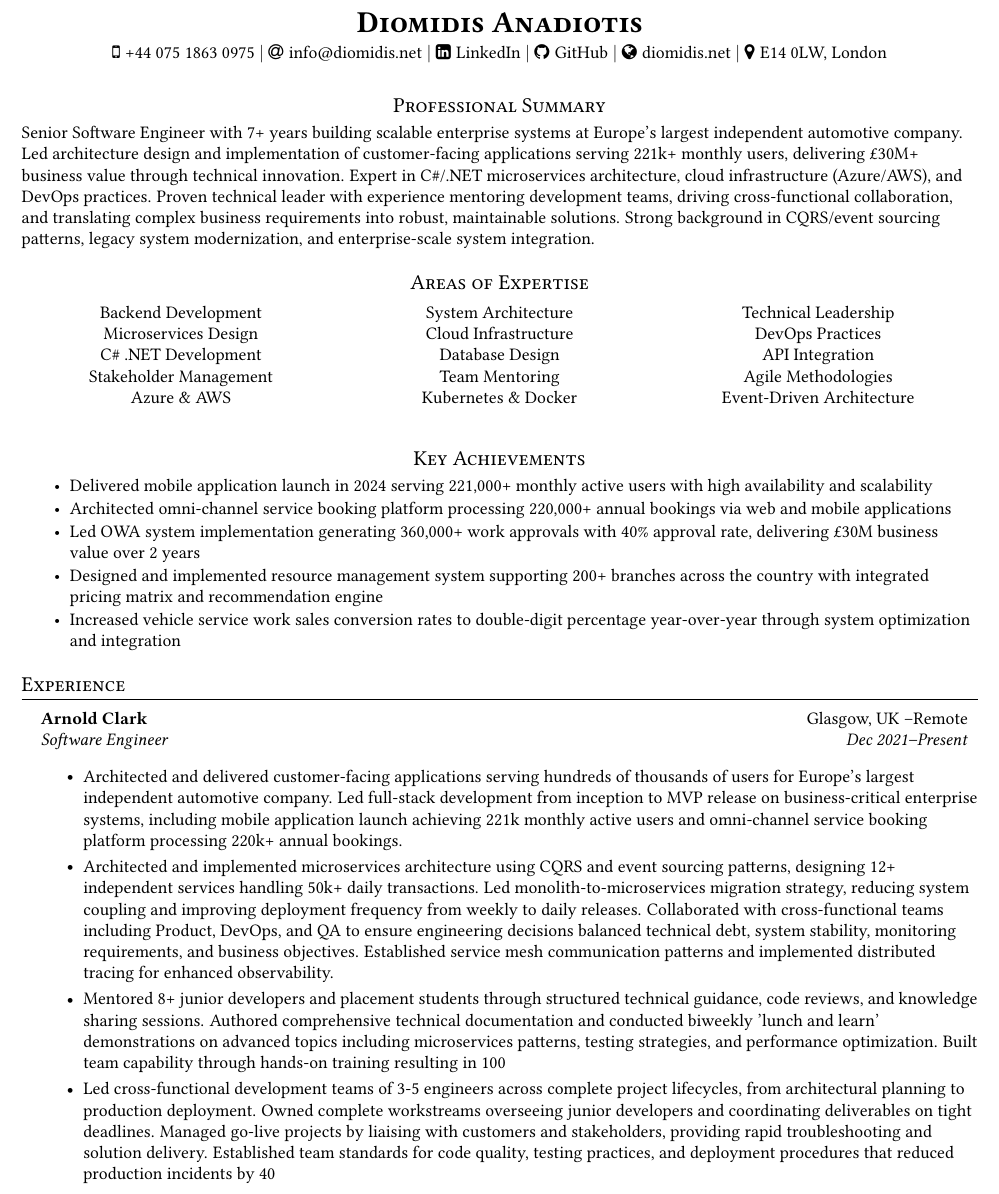
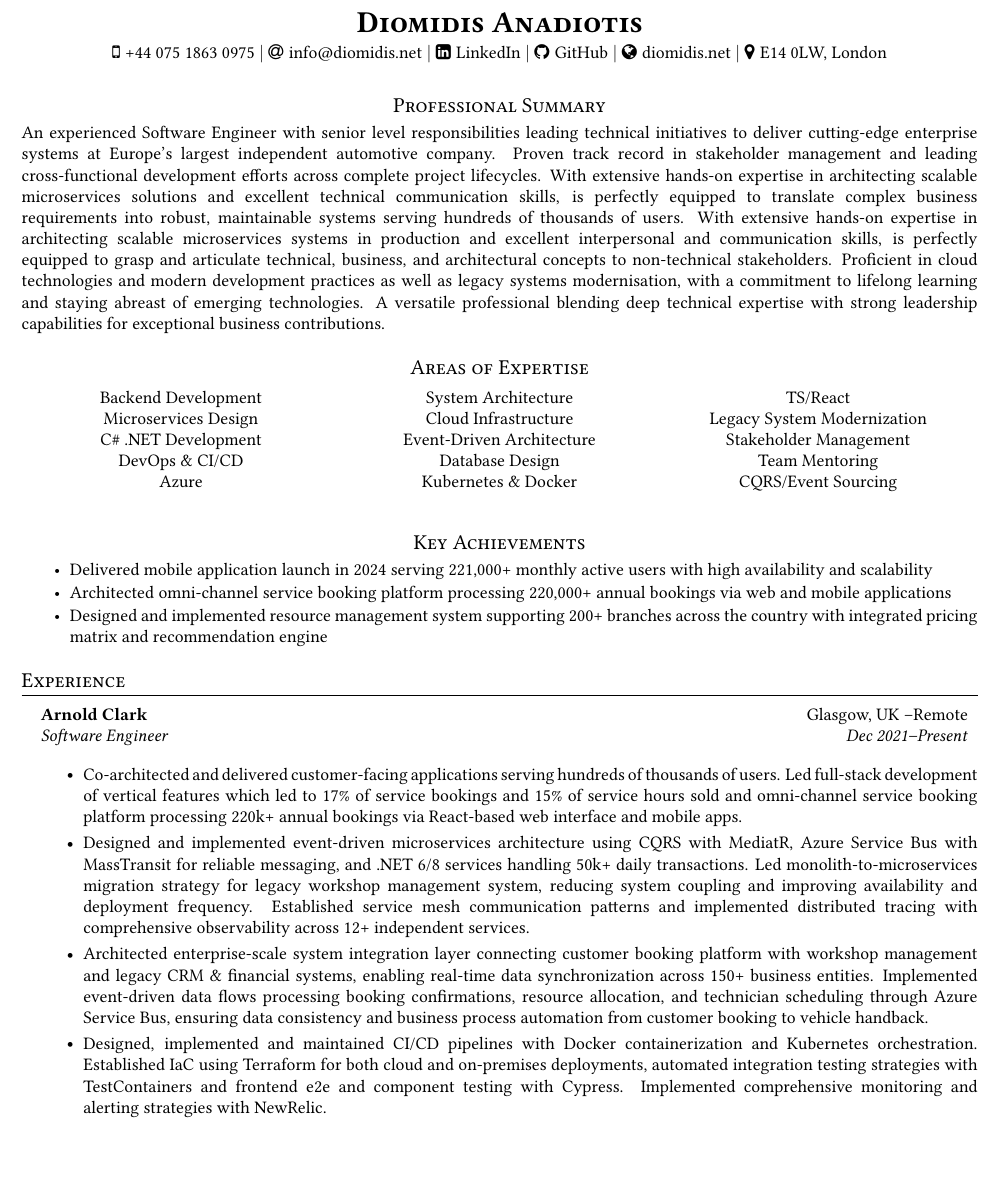
Before and after one commit to diomidis/cv, a LaTeX CV (cv_1023.tex): part of page 1 of 3 before the commit and part of page 1 of 2 after it, cut so that both start at the same text, the shorter picture padded with empty space. Compiled offline with pdfLaTeX.

Commit message:
Improve text alignment and justification throughout CV
- Added ragged2e package for better text justification
- Removed global \raggedright to enable proper text alignment
- Added \justifying command to resume items and professional summary
- Improved hyphenation settings with tolerance and emergency stretch
- Enhanced paragraph formatting for better visual alignment
- Applied justification to education section descriptions
- Maintained centered alignment for section headers and contact info

```diff
--- a/cv_1023.tex
+++ b/cv_1023.tex
@@ -23,6 +23,7 @@
 \usepackage{xcolor}
 \usepackage{changepage}
 \usepackage{geometry}
+\usepackage{ragged2e}
 \input{glyphtounicode}
 \usepackage{libertine}
 
@@ -55,8 +56,14 @@
 \urlstyle{same}
 
 \raggedbottom
-\raggedright
+% Remove \raggedright for better justification
 \setlength{\tabcolsep}{0in}
+
+% Better hyphenation and justification
+\tolerance=1
+\emergencystretch=\maxdimen
+\hyphenpenalty=10000
+\hbadness=10000
 
 % Sections formatting
 \titleformat{\section}{
@@ -74,13 +81,13 @@
 
 \newcommand{\resumeItem}[1]{
   \item\small{
-    {#1 \vspace{-1pt}}
+    \justifying{#1} \vspace{-1pt}
   }
 }
 
 \newcommand{\resumeItemTight}[1]{
   \item\small{
-    {#1 \vspace{-5pt}}
+    \justifying{#1} \vspace{-5pt}
   }
 }
 
@@ -180,25 +187,24 @@
 %-----------SUMMARY-----------------
 \resumeCenteredSection{Professional Summary}
 \small{
-  Senior Software Engineer with 7+ years building scalable enterprise systems at Europe's largest independent automotive company. Led architecture design and implementation of customer-facing applications serving 221k+ monthly users, delivering £30M+ business value through technical innovation. Expert in C\#/.NET microservices architecture, cloud infrastructure (Azure/AWS), and DevOps practices. Proven technical leader with experience mentoring development teams, driving cross-functional collaboration, and translating complex business requirements into robust, maintainable solutions. Strong background in CQRS/event sourcing patterns, legacy system modernization, and enterprise-scale system integration.
+\justifying
+An experienced Software Engineer with senior level responsibilities leading technical initiatives to deliver cutting-edge enterprise systems at Europe's largest independent automotive company. Proven track record in stakeholder management and leading cross-functional development efforts across complete project lifecycles. With extensive hands-on expertise in architecting scalable microservices solutions and excellent technical communication skills, is perfectly equipped to translate complex business requirements into robust, maintainable systems serving hundreds of thousands of users. With extensive hands-on expertise in architecting scalable microservices systems in production and excellent interpersonal and communication skills, is perfectly equipped to grasp and articulate technical, business, and architectural concepts to non-technical stakeholders. Proficient in cloud technologies and modern development practices as well as legacy systems modernisation, with a commitment to lifelong learning and staying abreast of emerging technologies. A versatile professional blending deep technical expertise with strong leadership capabilities for exceptional business contributions.
 } \vspace{-5pt}
 
 \resumeCenteredSection{Areas of Expertise}
 \resumeItemColumns{
-  Backend Development & System Architecture & Technical Leadership \\
-  Microservices Design & Cloud Infrastructure & DevOps Practices \\
-  C\# .NET Development & Database Design & API Integration \\
-  Stakeholder Management & Team Mentoring & Agile Methodologies \\
-  Azure \& AWS & Kubernetes \& Docker & Event-Driven Architecture
+  Backend Development & System Architecture & TS/React \\
+  Microservices Design & Cloud Infrastructure & Legacy System Modernization \\
+  C\# .NET Development & Event-Driven Architecture & Stakeholder Management \\
+  DevOps \& CI/CD & Database Design & Team Mentoring \\
+  Azure & Kubernetes \& Docker & CQRS/Event Sourcing
 }
 
 \resumeCenteredSection{Key Achievements}
 \resumeItemListStart
 \resumeItemTight{Delivered mobile application launch in 2024 serving 221,000+ monthly active users with high availability and scalability}
 \resumeItemTight{Architected omni-channel service booking platform processing 220,000+ annual bookings via web and mobile applications}
-\resumeItemTight{Led OWA system implementation generating 360,000+ work approvals with 40\% approval rate, delivering £30M business value over 2 years}
 \resumeItemTight{Designed and implemented resource management system supporting 200+ branches across the country with integrated pricing matrix and recommendation engine}
-\resumeItemTight{Increased vehicle service work sales conversion rates to double-digit percentage year-over-year through system optimization and integration}
 \resumeItemListEnd
 
 
@@ -212,15 +218,17 @@
 {\href{https://www.arnoldclark.com/about-us}{Arnold Clark}}{Glasgow, UK --Remote}
 {Software Engineer}{Dec 2021--Present}
 \resumeItemListStart
-\resumeItem{}
-{Architected and delivered customer-facing applications serving hundreds of thousands of users for Europe's largest independent automotive company. Led full-stack development from inception to MVP release on business-critical enterprise systems, including mobile application launch achieving 221k monthly active users and omni-channel service booking platform processing 220k+ annual bookings.
+\resumeItem{
+Co-architected and delivered customer-facing applications serving hundreds of thousands of users. Led full-stack development of vertical features which led to 17\% of service bookings and 15\% of service hours sold and omni-channel service booking platform processing 220k+ annual bookings via React-based web interface and mobile apps.
 }
-\resumeItem{}
-{Architected and implemented microservices architecture using CQRS and event sourcing patterns, designing 12+ independent services handling 50k+ daily transactions. Led monolith-to-microservices migration strategy, reducing system coupling and improving deployment frequency from weekly to daily releases. Collaborated with cross-functional teams including Product, DevOps, and QA to ensure engineering decisions balanced technical debt, system stability, monitoring requirements, and business objectives. Established service mesh communication patterns and implemented distributed tracing for enhanced observability.
+\resumeItem{
+Designed and implemented event-driven microservices architecture using CQRS with MediatR, Azure Service Bus with MassTransit for reliable messaging, and .NET 6/8 services handling 50k+ daily transactions. Led monolith-to-microservices migration strategy for legacy workshop management system, reducing system coupling and improving availability and deployment frequency. Established service mesh communication patterns and implemented distributed tracing with comprehensive observability across 12+ independent services.
 }
-\resumeItem{}
-{Mentored 8+ junior developers and placement students through structured technical guidance, code reviews, and knowledge sharing sessions. Authored comprehensive technical documentation and conducted biweekly 'lunch and learn' demonstrations on advanced topics including microservices patterns, testing strategies, and performance optimization. Built team capability through hands-on training resulting in 100% junior developer retention and 2 internal promotions.}
-\resumeItem{}
-{Led cross-functional development teams of 3-5 engineers across complete project lifecycles, from architectural planning to production deployment. Owned complete workstreams overseeing junior developers and coordinating deliverables on tight deadlines. Managed go-live projects by liaising with customers and stakeholders, providing rapid troubleshooting and solution delivery. Established team standards for code quality, testing practices, and deployment procedures that reduced production incidents by 40%.}
-\resumeItem{}
-{Integrated with 3rd party vendors and internal systems to deliver seamless omni-channel experiences connecting service bookings, payment processing, and customer communications. Implemented Infrastructure as Code (Terraform) for on-premises and cloud deployments, reducing deployment time from 4 hours to 15 minutes. Developed integration solutions providing technicians access to vehicle-specific data including wiring diagrams and engine schematics, contributing to double-digit year-over-year improvement in service sales conversion rates.}
+\resumeItem{
+Architected enterprise-scale system integration layer connecting customer booking platform with workshop management and legacy CRM \& financial systems, enabling real-time data synchronization across 150+ business entities. Implemented event-driven data flows processing booking confirmations, resource allocation, and technician scheduling through Azure Service Bus, ensuring data consistency and business process automation from customer booking to vehicle handback.
+}
+\resumeItem{
+Designed, implemented and maintained CI/CD pipelines with Docker containerization and Kubernetes orchestration. Established IaC using Terraform for both cloud and on-premises deployments, automated integration testing strategies with TestContainers and frontend e2e and component testing with Cypress. Implemented comprehensive monitoring and alerting strategies with NewRelic.
+}
+\resumeItem{
+Developed integration solutions providing workshop technicians real-time access to vehicle-specific data, automated resource management workflows, and streamlined customer communication processes, contributing to double-digit year-over-year improvement in service sales conversion rates.
@@ -235,0 +244,2 @@
+\resumeItem{
+Collaborated effectively across departments including service desk, product teams, database reliability engineers, platform engineering, finance, marketing, and 3rd party vendors. Represented technical team in stakeholder meetings and translated business requirements into technical specifications.
```
Also changed, not shown: cv_1023.tex (37 more changed lines).
